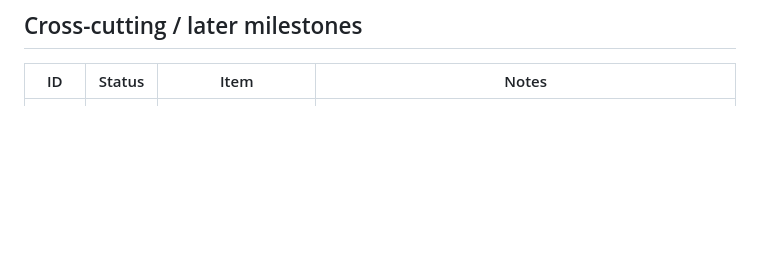
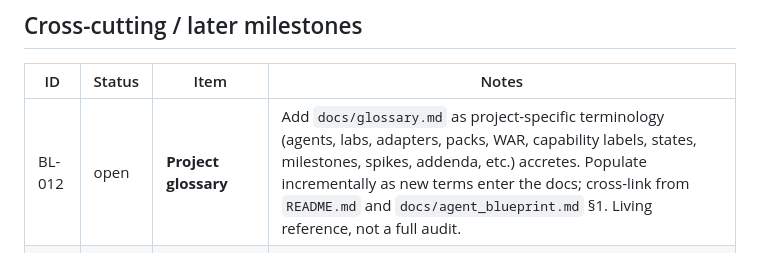
Before and after one commit to dsergovic/cogis, a Markdown page: docs/backlog.md, the part around one of its changes. GitHub-like rendering; blank space fills up the shorter version.

```diff
--- a/docs/backlog.md
+++ b/docs/backlog.md
@@ -53,6 +53,7 @@ Add new rows at the top of the relevant section. Prefer one line + link to PR/is
 
 | ID | Status | Item | Notes |
 | --- | --- | --- | --- |
+| BL-012 | open | **Project glossary** | Add `docs/glossary.md` as project-specific terminology (agents, labs, adapters, packs, WAR, capability labels, states, milestones, spikes, addenda, etc.) accretes. Populate incrementally as new terms enter the docs; cross-link from `README.md` and `docs/agent_blueprint.md` §1. Living reference, not a full audit. |
 | BL-010 | open | Operator quick note → GitHub Issue | Separate product idea (pre-filled issue URL; no stored PAT). Not in M1–M6 locks. Track outside or promote to a future milestone when ready. |
 | BL-011 | open | Promote `dev` → `main` | Human gate when a stabler line is wanted; not every milestone. |
 
```
Also changed, not shown: other parts of docs/backlog.md (+1 -1 lines), docs/agent_blueprint.md (+1 -0 lines).
